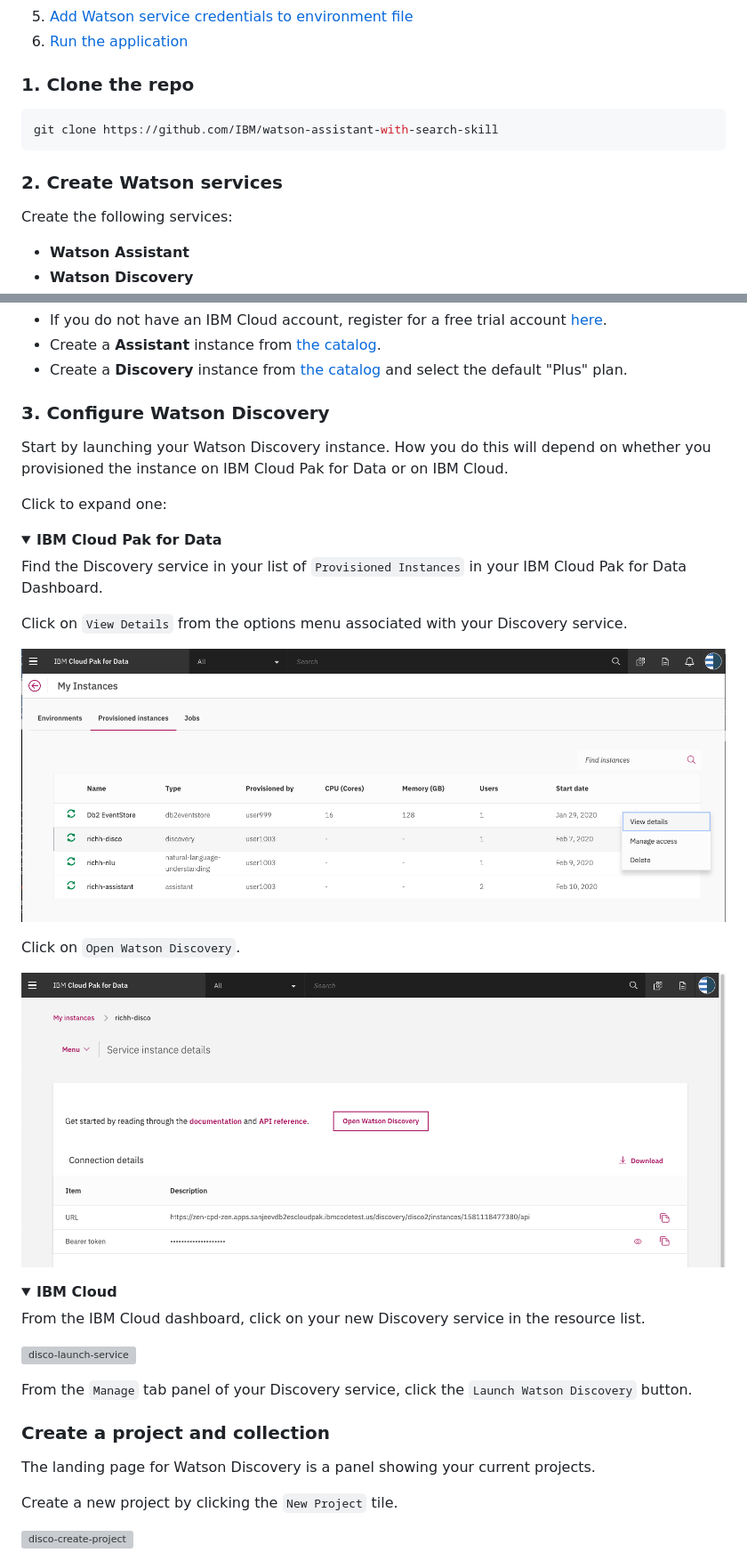
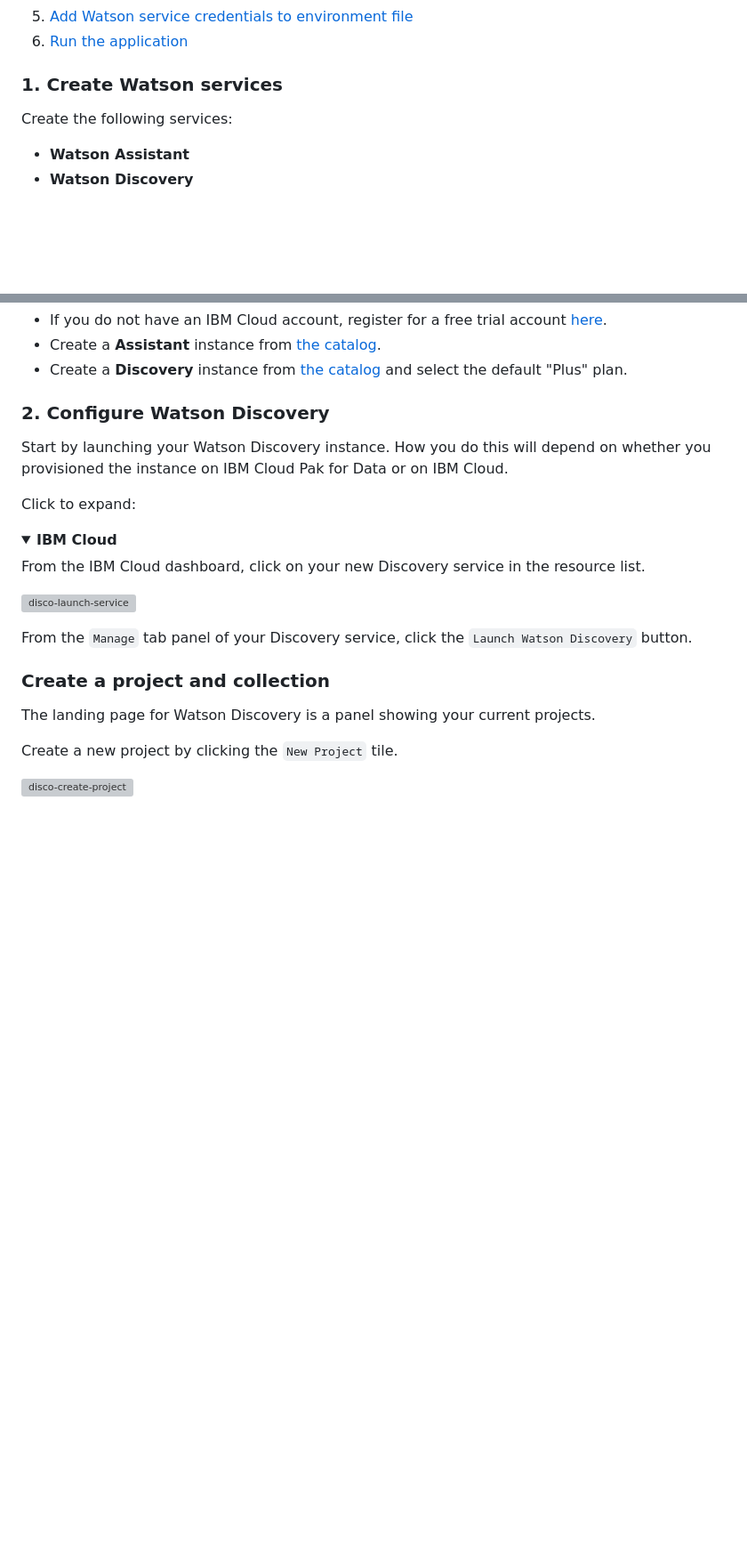
Before and after one commit to Mirinyaa/CapstoneIBM, a Markdown page: README.md, 2 parts joined by grey strips. Shown at 89% size. Rendered like a GitHub page; folded sections open; blank space fills up the shorter version; grey boxes are pictures that could not be loaded.

````diff
--- a/README.md
+++ b/README.md
@@ -41,13 +41,7 @@ An Assistant search skill is a mechanism that allows you to directly query a Wat
 1. [Add Watson service credentials to environment file](#5-add-watson-service-credentials-to-environment-file)
 1. [Run the application](#6-run-the-application)
 
-### 1. Clone the repo
-
-```bash
-git clone https://github.com/IBM/watson-assistant-with-search-skill
-```
-
-### 2. Create Watson services
+### 1. Create Watson services
 
 Create the following services:
 
@@ -67,25 +61,11 @@ Click to expand:
   </ul>
 </details>
 
-### 3. Configure Watson Discovery
+### 2. Configure Watson Discovery
 
 Start by launching your Watson Discovery instance. How you do this will depend on whether you provisioned the instance on IBM Cloud Pak for Data or on IBM Cloud.
 
-Click to expand one:
-
-<details><summary><b>IBM Cloud Pak for Data</b></summary>
-
-Find the Discovery service in your list of `Provisioned Instances` in your IBM Cloud Pak for Data Dashboard.
-
-Click on `View Details` from the options menu associated with your Discovery service.
-
-  ![disco-view-details](doc/source/images/disco-view-details.png)
-
-Click on `Open Watson Discovery`.
-
-  ![open-disco](doc/source/images/open-disco.png)
-
-</details>
+Click to expand:
 
 <details><summary><b>IBM Cloud</b></summary>
 
````
Also changed, not shown: other parts of README.md (+0 -38 lines).
